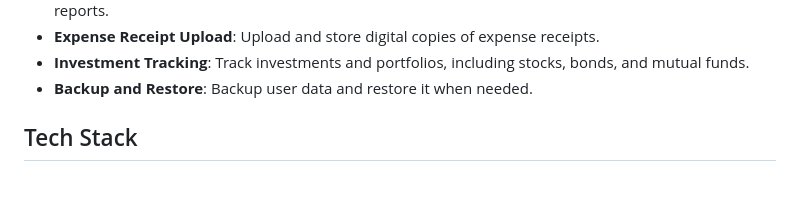
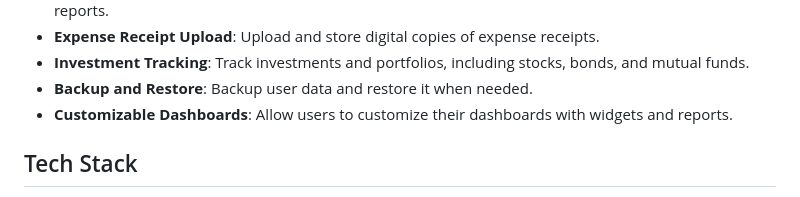
Before and after one commit to Dominick1998/Personal-Finance-Management-System, a Markdown page: README.md, the part around the change. GitHub-like rendering.

```diff
--- a/README.md
+++ b/README.md
@@ -30,6 +30,7 @@ A comprehensive web application designed to help users manage their personal fin
 - **Expense Receipt Upload**: Upload and store digital copies of expense receipts.
 - **Investment Tracking**: Track investments and portfolios, including stocks, bonds, and mutual funds.
 - **Backup and Restore**: Backup user data and restore it when needed.
+- **Customizable Dashboards**: Allow users to customize their dashboards with widgets and reports.
 
 ## Tech Stack
 
```
